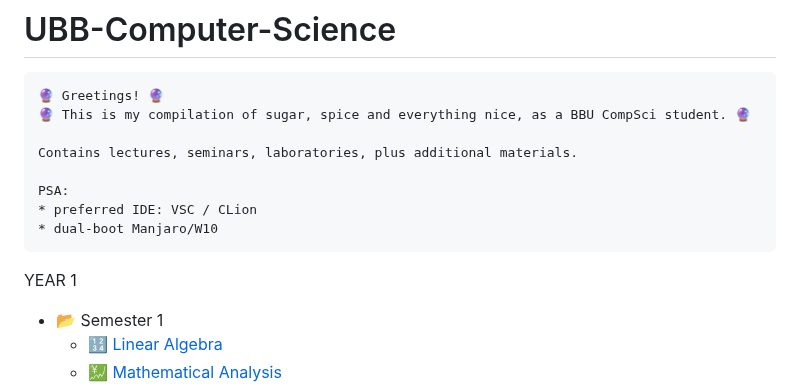
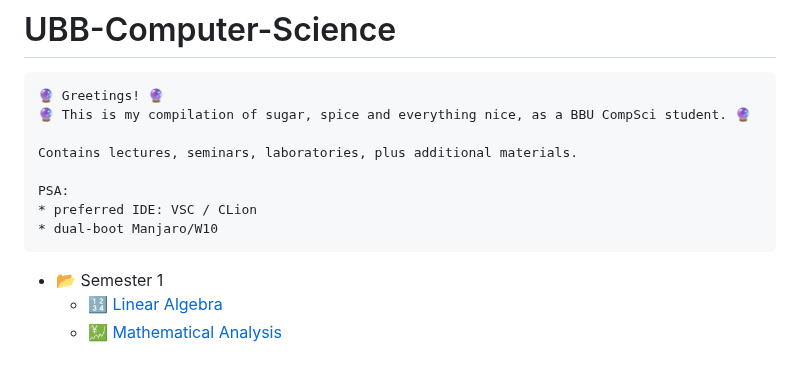
Before and after one commit to FintinaOlivia/UBB-Computer-Science, a Markdown page: README.md, the part around the change. Rendered like a GitHub page; blank space fills up the shorter version.

```diff
--- a/README.md
+++ b/README.md
@@ -8,8 +8,6 @@
     PSA:
     * preferred IDE: VSC / CLion
     * dual-boot Manjaro/W10
-
-YEAR 1
 
 <ul>
     <li> 📂 Semester 1
```
